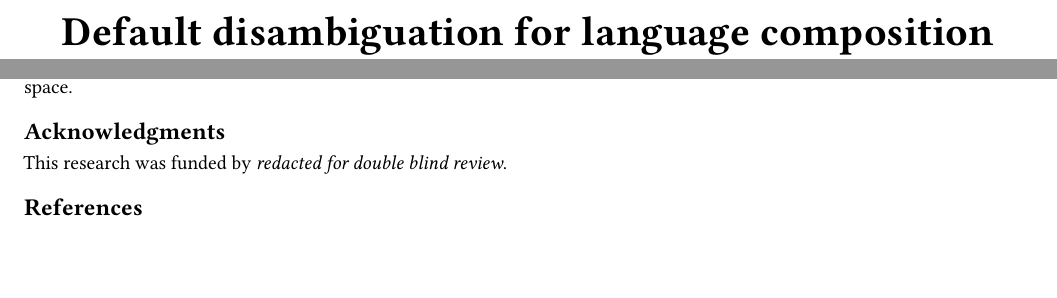
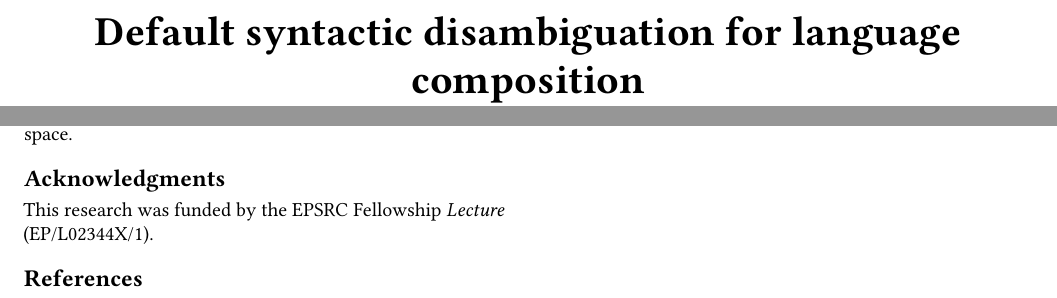
Before and after one commit to softdevteam/auto_lbox_paper, a LaTeX paper (auto_lbox.tex): two parts of pages 1 and 12 of 14, joined at a grey line, cut so that both start at the same text, the shorter picture padded with empty space. Compiled offline with pdfLaTeX.

Commit message:
Emphasise that the composition is syntactic.

```diff
--- a/auto_lbox.tex
+++ b/auto_lbox.tex
@@ -139,7 +139,7 @@
 % Document starts
 \begin{document}
 % Title portion. Note the short title for running heads
-\title{Default disambiguation for language composition}
+\title{Default syntactic disambiguation for language composition}
 
 \author{Lukas Diekmann}
 \affiliation{%
@@ -1304,8 +1304,7 @@ in the editing design space.
 
 
 \begin{acks}
-This research was funded by \emph{redacted for double blind review}.
-%the EPSRC Lecture (EP/L02344X/1) fellowship.
+This research was funded by the EPSRC Fellowship \emph{Lecture} (EP/L02344X/1).
 \end{acks}
 
 
```
